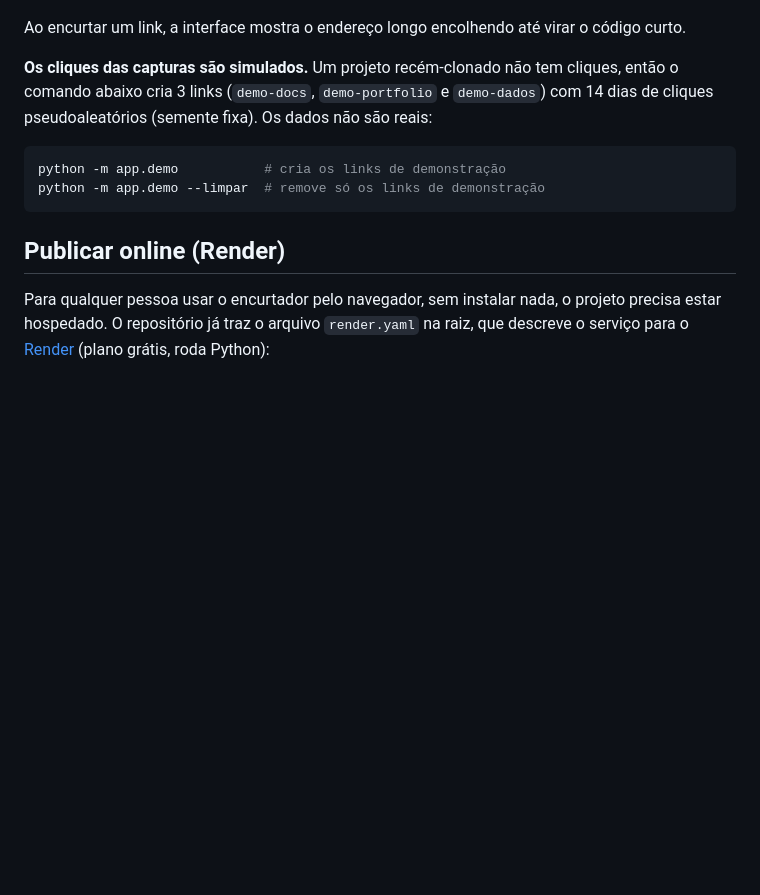
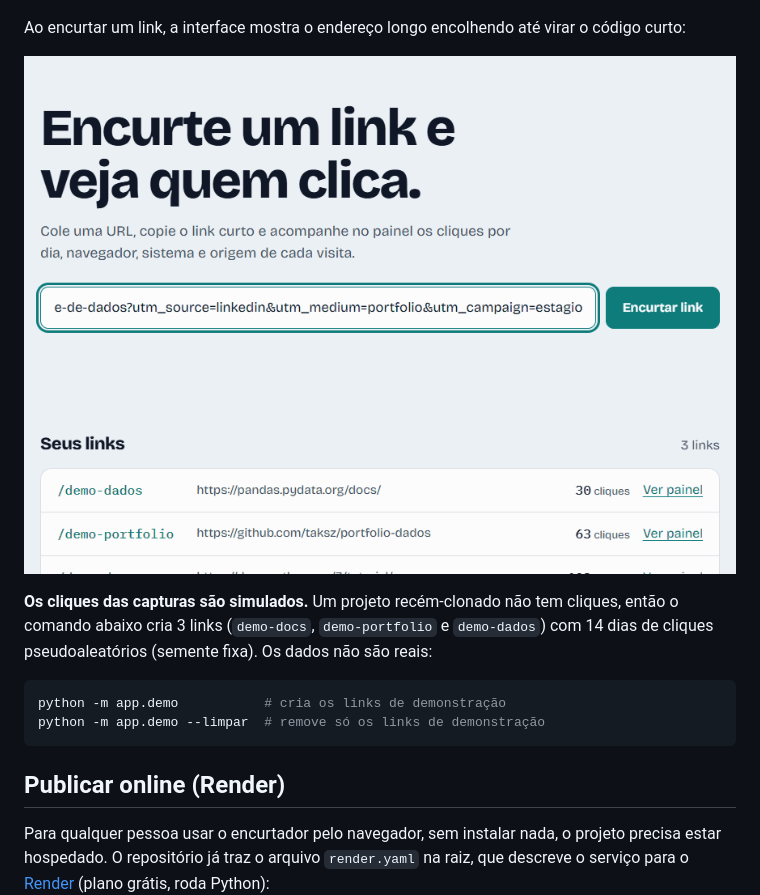
Before and after one commit to taksz/portfolio-dados, a Markdown page: encurtador-url/README.md, the part around the change. GitHub-like rendering; pictures changed too: encurtador-url/imgs/animacao-encurtar.gif (added); blank space fills up the shorter version.

Commit message:
Adiciona GIF da animacao de encurtar ao README do encurtador-url

```diff
--- a/encurtador-url/README.md
+++ b/encurtador-url/README.md
@@ -95,7 +95,9 @@ Depois de subir o servidor, abra `http://127.0.0.1:8000/` no navegador. Dá para
 
 ![Painel de cliques de um link, tema escuro](imgs/painel-escuro.png)
 
-Ao encurtar um link, a interface mostra o endereço longo encolhendo até virar o código curto.
+Ao encurtar um link, a interface mostra o endereço longo encolhendo até virar o código curto:
+
+![Animação: o endereço longo encolhe e vira o link curto](imgs/animacao-encurtar.gif)
 
 **Os cliques das capturas são simulados.** Um projeto recém-clonado não tem cliques, então o comando abaixo cria 3 links (`demo-docs`, `demo-portfolio` e `demo-dados`) com 14 dias de cliques pseudoaleatórios (semente fixa). Os dados não são reais:
 
```
